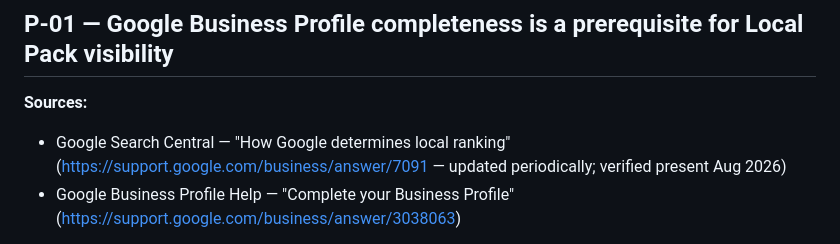
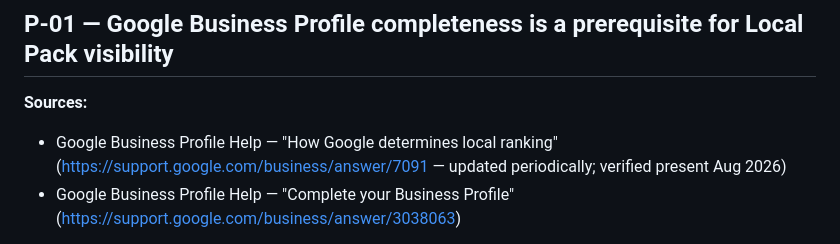
Before and after one commit to lemurcina/lemurijanac, a Markdown page: docs/revenue-learning/PLAYBOOK.md, the part around the change. GitHub-like rendering.

Commit message:
fix: tighten revenue-learning provenance labels

```diff
--- a/docs/revenue-learning/PLAYBOOK.md
+++ b/docs/revenue-learning/PLAYBOOK.md
@@ -8,7 +8,7 @@
 ## P-01 — Google Business Profile completeness is a prerequisite for Local Pack visibility
 
 **Sources:**
-- Google Search Central — "How Google determines local ranking" (https://support.google.com/business/answer/7091 — updated periodically; verified present Aug 2026)
+- Google Business Profile Help — "How Google determines local ranking" (https://support.google.com/business/answer/7091 — updated periodically; verified present Aug 2026)
 - Google Business Profile Help — "Complete your Business Profile" (https://support.google.com/business/answer/3038063)
 
 **Lesson:** GBP profiles with complete name, address, phone, categories, hours, photos, and service areas rank higher in the Local Pack than incomplete profiles. This is a documented Google ranking signal, not a practitioner claim.
```
